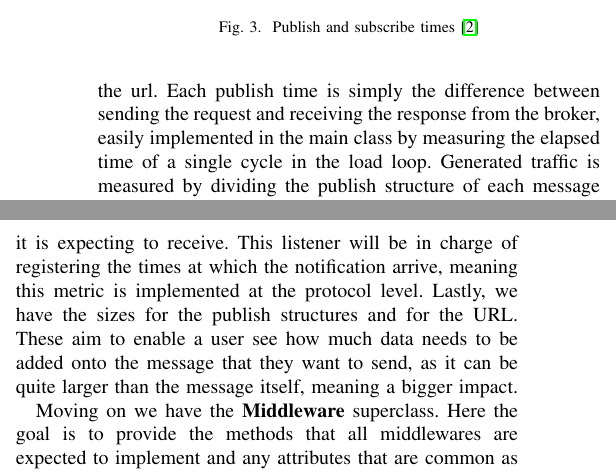
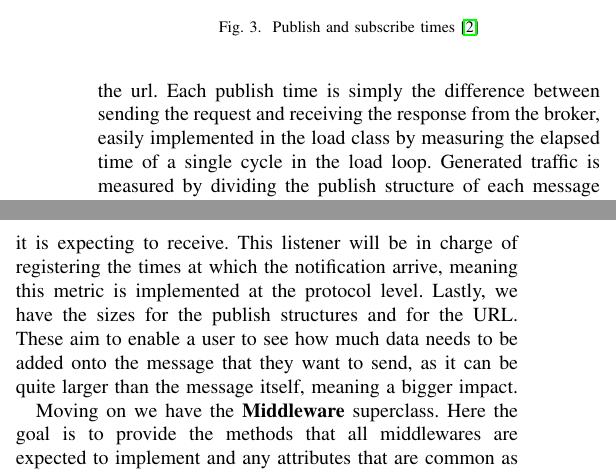
Before and after one commit to lzilhao/Tese-Artigo, a LaTeX paper (main.tex): two parts of the columns of page 3 of 7, joined at a grey line, cut so that both start at the same text. Compiled offline with pdfLaTeX.

Commit message:
More corrections

```diff
--- a/main.tex
+++ b/main.tex
@@ -195,7 +195,7 @@ Since the load class will be performing the actual requests, it will also call u
   \label{fig:pub_sub_time}
 \end{figure}
 
-The metrics currently implemented on are publish and subscribe time, both visible in~\ref{fig:pub_sub_time}, generated traffic, failed and successful publishes, size of a publish structure and size of the url. Each publish time is simply the difference between sending the request and receiving the response from the broker, easily implemented in the main class by measuring the elapsed time of a single cycle in the load loop.
+The metrics currently implemented on are publish and subscribe time, both visible in~\ref{fig:pub_sub_time}, generated traffic, failed and successful publishes, size of a publish structure and size of the url. Each publish time is simply the difference between sending the request and receiving the response from the broker, easily implemented in the load class by measuring the elapsed time of a single cycle in the load loop.
 Generated traffic is measured by dividing the publish structure of each message by each publish time. The publish structure corresponds to the full message that is assembled by each middleware. Let's take the Om2m class as an example. Here, a publish request corresponds to the creation of a content instance of the container where we wish to publish. Therefore, the \textbf{createContentInstance()} method will take the message as input and create the appropriate data structure, such as in~\ref{lst:application_creation} for creating an application, to be sent as payload for a certain protocol, e.g., HTTP\@.
 
 \begin{lstlisting}[linewidth=\columnwidth, caption=JSON payload for application creation, captionpos=b, label=lst:application_creation, language=json]
@@ -211,7 +211,7 @@ Generated traffic is measured by dividing the publish structure of each message
 
 This will be returned to the calling publish method, in order for it to know the payload size for that particular middleware publish request. Since this class extends the \textbf{middleware} superclass, this method is always present and always has the same return values, providing generic metrics.
 Following this, we have the failed and successful publishes. In order to determine the whether a certain request was successful or not, some level of analysis must be conducted to the response provided by the broker. Naturally, this is protocol dependent, so in order to create a layer of abstraction, the basic communication methods of the used protocol, such as \textbf{POST} or \textbf{PUT} must return the broker response, in order for the Om2m class to be able to interpret if a publish was successful or not. This way, it will then return to the main class a generic indicator, independent of protocol, indicating its success or failure.
-Then, we have subscribe time which is implemented differently, as it potentially relies on times registered at different machines. In order for the subscriber to register the times, a listener must be created for the protocol it is expecting to receive. This listener will be in charge of registering the times at which the notification arrive, meaning this metric is implemented at the protocol level. Lastly, we have the sizes for the publish structures and for the URL. These aim to enable a user see how much data needs to be added onto the message that they want to send, as it can be quite larger than the message itself, meaning a bigger impact.
+Then, we have subscribe time which is implemented differently, as it potentially relies on times registered at different machines. In order for the subscriber to register the times, a listener must be created for the protocol it is expecting to receive. This listener will be in charge of registering the times at which the notification arrive, meaning this metric is implemented at the protocol level. Lastly, we have the sizes for the publish structures and for the URL\@. These aim to enable a user to see how much data needs to be added onto the message that they want to send, as it can be quite larger than the message itself, meaning a bigger impact.
 
 Moving on we have the \textbf{Middleware} superclass. Here the goal is to provide the methods that all middlewares are expected to implement and any attributes that are common as well. We therefore chose to have an \textbf{uri} to identify where it will be located on the network. The \textbf{publish()} and \textbf{subscribe()} methods are evident as we are dealing with publish/subscribe scenarios. The \textbf{destroy()} method provides a way to clear any created resources so that the experiment may be conducted again on a clean broker. Next, we have \textbf{listen()}, which is for the subscriber to call so that it may receive and parse notifications as needed, and register their arrival times. Finally, \textbf{createInitialSetup()} is for registering resources, such as applications in the case of OM2M, the number of which is defined by the user.
 
```
Also changed, not shown: main.pdf.
